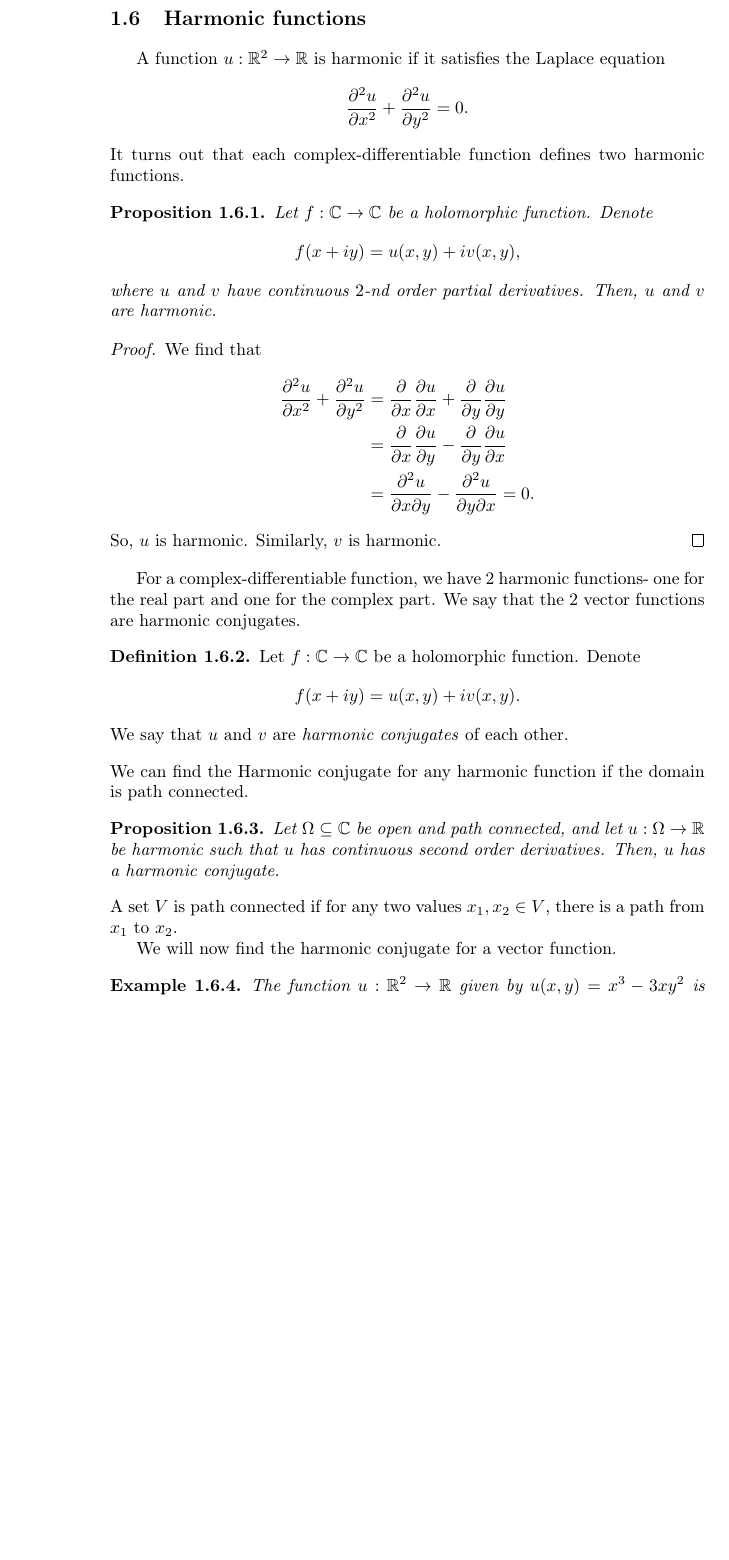
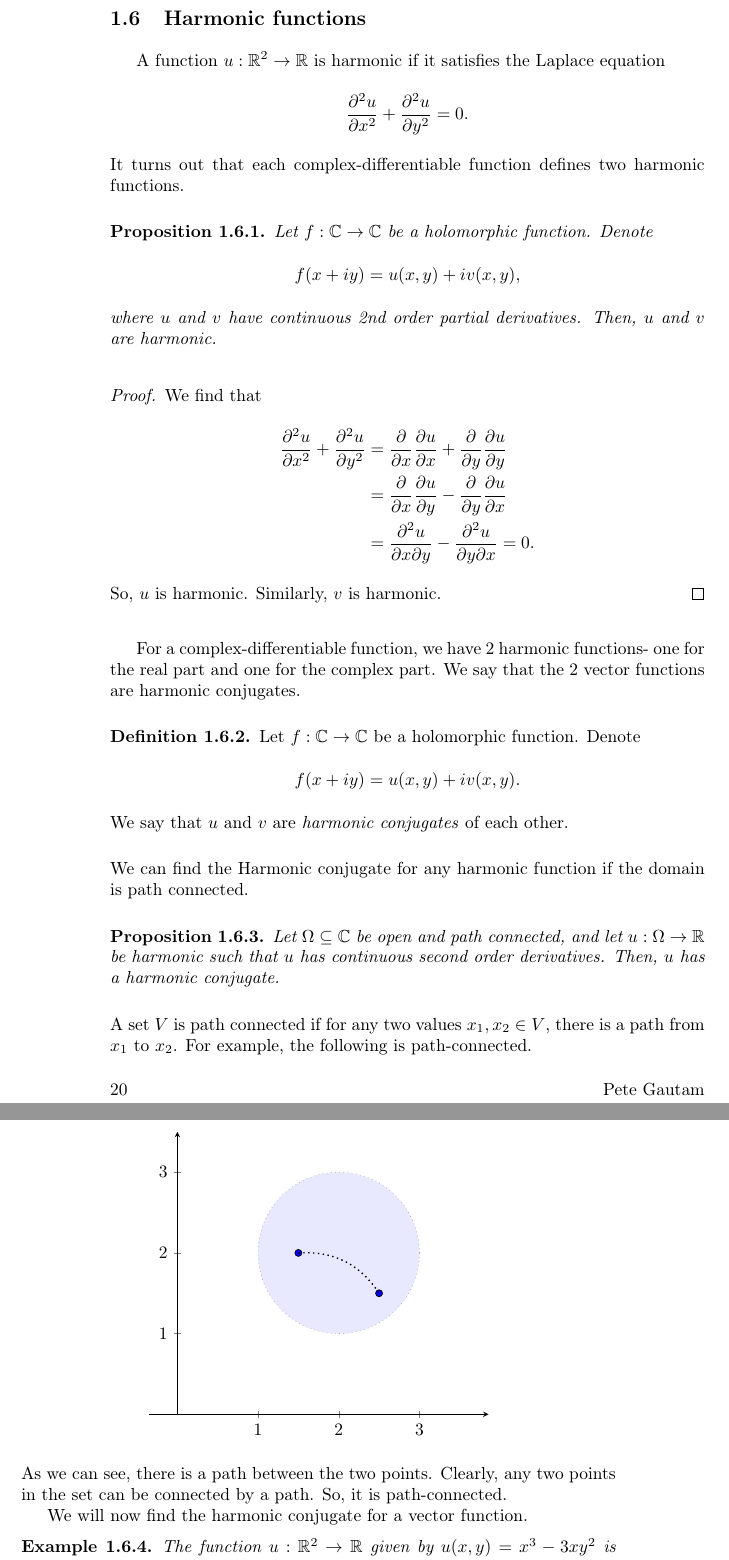
Before and after one commit to pete-g00/UoG-Notes, a LaTeX book (Maths (Yr3)/Complex Analysis/Chapter1/Chapter1.tex): part of page 20 of 21 before the commit and two parts of pages 20 and 21 of 21 after it, the two joined at a grey line, cut so that both start at the same text, the shorter picture padded with empty space. Compiled offline with pdfLaTeX.

Commit message:
Updated Chapter1 CA

```diff
--- a/Maths (Yr3)/Complex Analysis/Chapter1/Chapter1.tex
+++ b/Maths (Yr3)/Complex Analysis/Chapter1/Chapter1.tex
@@ -912,7 +920,7 @@ It turns out that each complex-differentiable function defines two harmonic func
 \begin{proposition}
 Let $f: \mathbb{C} \to \mathbb{C}$ be a holomorphic function. Denote
 \[f(x + iy) = u(x, y) + iv(x, y),\]
-where $u$ and $v$ have continuous $2$-nd order partial derivatives. Then, $u$ and $v$ are harmonic.
+where $u$ and $v$ have continuous 2nd order partial derivatives. Then, $u$ and $v$ are harmonic.
 \end{proposition}
 \begin{proof}
 We find that
@@ -934,8 +942,26 @@ We say that $u$ and $v$ are \emph{harmonic conjugates} of each other.
 \begin{proposition}
 Let $\Omega \subseteq \mathbb{C}$ be open and path connected, and let $u: \Omega \to \mathbb{R}$ be harmonic such that $u$ has continuous second order derivatives. Then, $u$ has a harmonic conjugate.
 \end{proposition}
-\noindent A set $V$ is path connected if for any two values $x_1, x_2 \in V$, there is a path from $x_1$ to $x_2$.
-% Illustrate
+\noindent A set $V$ is path connected if for any two values $x_1, x_2 \in V$, there is a path from $x_1$ to $x_2$. For example, the following is path-connected.
+\begin{figure}[H]
+    \centering
+    \begin{tikzpicture}
+        \begin{axis}[
+            axis lines=center,
+            axis equal,
+            xmax=3.5, xmin=0,
+            ymax=3.5, ymin=0,
+        ]
+
+            \draw[dotted, fill=blue!30, opacity=0.3] (2, 2) circle (1);
+            \draw[fill=blue] (1.5, 2) circle (2pt);
+            \draw[fill=blue] (2.5, 1.5) circle (2pt);
+
+            \draw[thick, dotted] (1.5, 2) edge[bend left] (2.5, 1.5);
+        \end{axis}
+    \end{tikzpicture}
+\end{figure}
+\noindent As we can see, there is a path between the two points. Clearly, any two points in the set can be connected by a path. So, it is path-connected.
 
 We will now find the harmonic conjugate for a vector function.
 \begin{example}
```
Also changed, not shown: Maths (Yr3)/Complex Analysis/Chapter1/Chapter1.pdf, Maths (Yr3)/Complex Analysis/Chapter1/Chapter1.tex (20 more changed lines).
